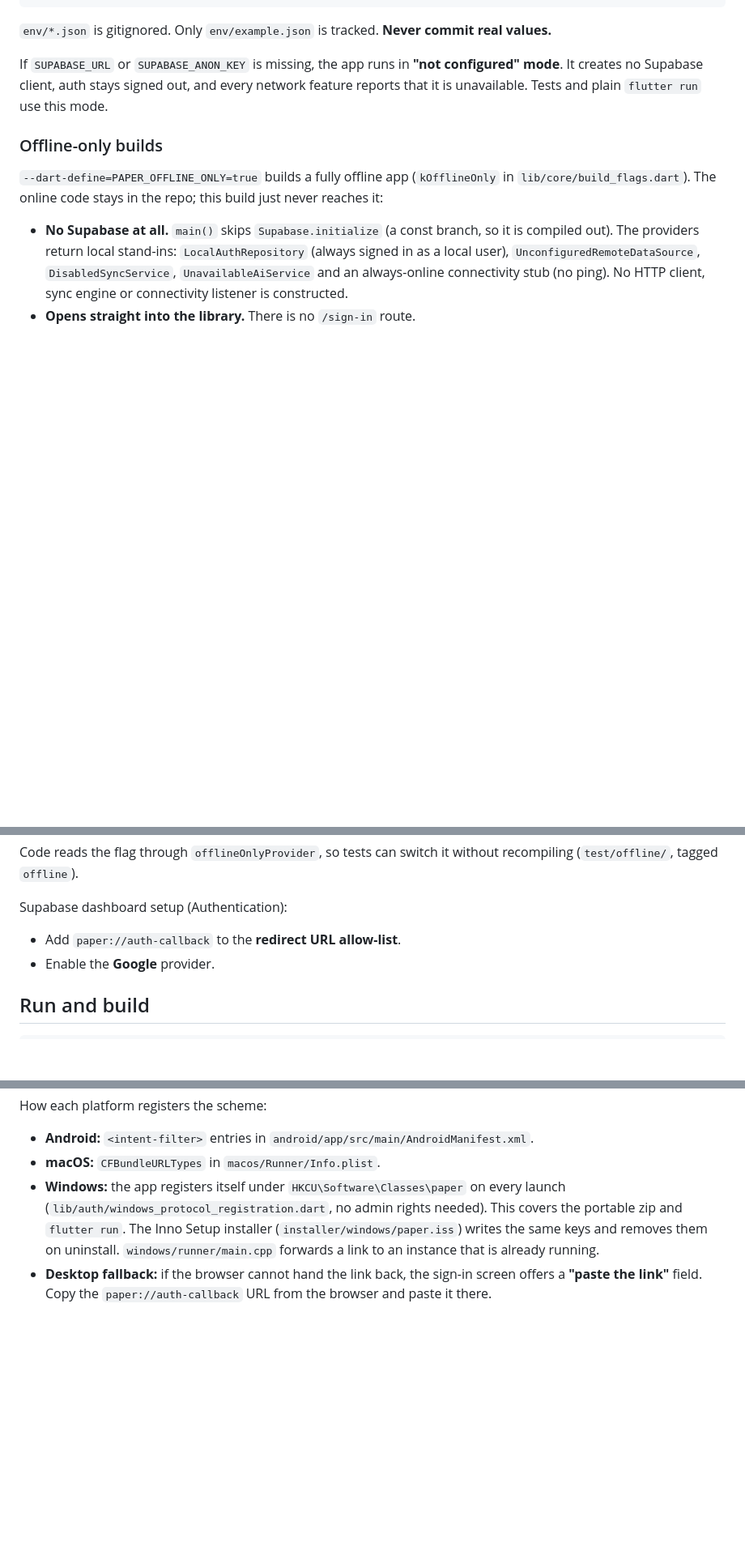
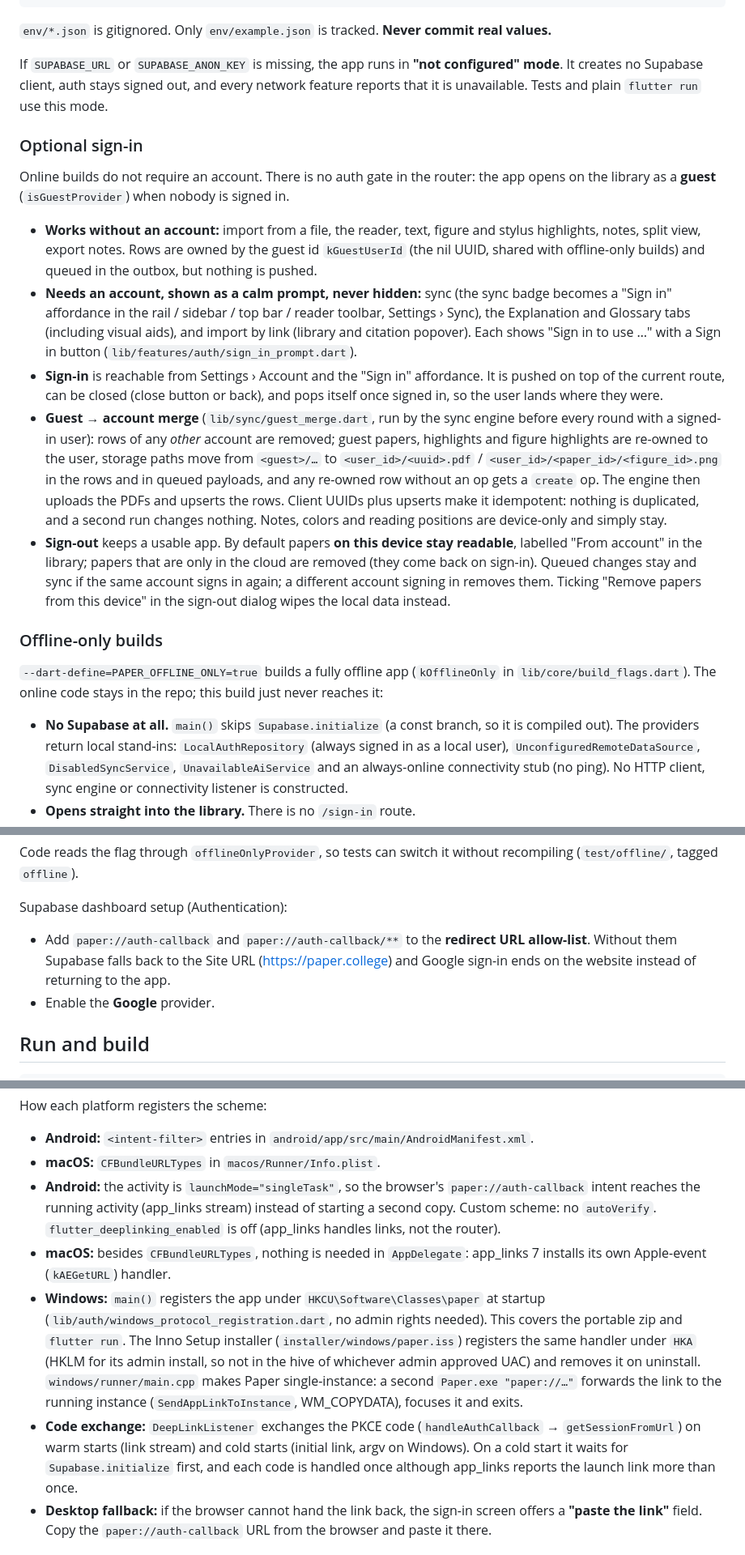
Before and after one commit to Angroys/Paper, a Markdown page: README.md, 3 parts joined by grey strips. Shown at 81% size. Drawn GitHub-style; blank space fills up the shorter version.

Commit message:
docs: document optional sign-in, guest merge and OAuth return

```diff
--- a/README.md
+++ b/README.md
@@ -94,6 +96,43 @@ If `SUPABASE_URL` or `SUPABASE_ANON_KEY` is missing, the app runs in
 signed out, and every network feature reports that it is unavailable. Tests
 and plain `flutter run` use this mode.
 
+### Optional sign-in
+
+Online builds do not require an account. There is no auth gate in the
+router: the app opens on the library as a **guest** (`isGuestProvider`) when
+nobody is signed in.
+
+- **Works without an account:** import from a file, the reader, text, figure
+  and stylus highlights, notes, split view, export notes. Rows are owned by
+  the guest id `kGuestUserId` (the nil UUID, shared with offline-only
+  builds) and queued in the outbox, but nothing is pushed.
+- **Needs an account, shown as a calm prompt, never hidden:** sync (the sync
+  badge becomes a "Sign in" affordance in the rail / sidebar / top bar /
+  reader toolbar, Settings › Sync), the Explanation and Glossary tabs
+  (including visual aids), and import by link (library and citation
+  popover). Each shows "Sign in to use …" with a Sign in button
+  (`lib/features/auth/sign_in_prompt.dart`).
+- **Sign-in** is reachable from Settings › Account and the "Sign in"
+  affordance. It is pushed on top of the current route, can be closed (close
+  button or back), and pops itself once signed in, so the user lands where
+  they were.
+- **Guest → account merge** (`lib/sync/guest_merge.dart`, run by the sync
+  engine before every round with a signed-in user): rows of any *other*
+  account are removed; guest papers, highlights and figure highlights are
+  re-owned to the user, storage paths move from `<guest>/…` to
+  `<user_id>/<uuid>.pdf` / `<user_id>/<paper_id>/<figure_id>.png` in the rows
+  and in queued payloads, and any re-owned row without an op gets a `create`
+  op. The engine then uploads the PDFs and upserts the rows. Client UUIDs
+  plus upserts make it idempotent: nothing is duplicated, and a second run
+  changes nothing. Notes, colors and reading positions are device-only and
+  simply stay.
+- **Sign-out** keeps a usable app. By default papers **on this device stay
+  readable**, labelled "From account" in the library; papers that are only in
+  the cloud are removed (they come back on sign-in). Queued changes stay and
+  sync if the same account signs in again; a different account signing in
+  removes them. Ticking "Remove papers from this device" in the sign-out
+  dialog wipes the local data instead.
+
 ### Offline-only builds
 
 `--dart-define=PAPER_OFFLINE_ONLY=true` builds a fully offline app
@@ -130,7 +169,10 @@ without recompiling (`test/offline/`, tagged `offline`).
 
 Supabase dashboard setup (Authentication):
 
-- Add `paper://auth-callback` to the **redirect URL allow-list**.
+- Add `paper://auth-callback` and `paper://auth-callback/**` to the
+  **redirect URL allow-list**. Without them Supabase falls back to the Site
+  URL (https://paper.college) and Google sign-in ends on the website
+  instead of returning to the app.
 - Enable the **Google** provider.
 
 ## Run and build
@@ -165,12 +207,27 @@ How each platform registers the scheme:
 - **Android:** `<intent-filter>` entries in
   `android/app/src/main/AndroidManifest.xml`.
 - **macOS:** `CFBundleURLTypes` in `macos/Runner/Info.plist`.
-- **Windows:** the app registers itself under `HKCU\Software\Classes\paper`
-  on every launch (`lib/auth/windows_protocol_registration.dart`, no admin
+- **Android:** the activity is `launchMode="singleTask"`, so the browser's
+  `paper://auth-callback` intent reaches the running activity (app_links
+  stream) instead of starting a second copy. Custom scheme: no
+  `autoVerify`. `flutter_deeplinking_enabled` is off (app_links handles
+  links, not the router).
+- **macOS:** besides `CFBundleURLTypes`, nothing is needed in `AppDelegate`:
+  app_links 7 installs its own Apple-event (`kAEGetURL`) handler.
+- **Windows:** `main()` registers the app under `HKCU\Software\Classes\paper`
+  at startup (`lib/auth/windows_protocol_registration.dart`, no admin
   rights needed). This covers the portable zip and `flutter run`. The Inno
-  Setup installer (`installer/windows/paper.iss`) writes the same keys and
-  removes them on uninstall. `windows/runner/main.cpp` forwards a link to an
-  instance that is already running.
+  Setup installer (`installer/windows/paper.iss`) registers the same handler
+  under `HKA` (HKLM for its admin install, so not in the hive of whichever
+  admin approved UAC) and removes it on uninstall.
+  `windows/runner/main.cpp` makes Paper single-instance: a second
+  `Paper.exe "paper://…"` forwards the link to the running instance
+  (`SendAppLinkToInstance`, WM_COPYDATA), focuses it and exits.
+- **Code exchange:** `DeepLinkListener` exchanges the PKCE code
+  (`handleAuthCallback` → `getSessionFromUrl`) on warm starts (link stream)
+  and cold starts (initial link, argv on Windows). On a cold start it waits
+  for `Supabase.initialize` first, and each code is handled once although
+  app_links reports the launch link more than once.
 - **Desktop fallback:** if the browser cannot hand the link back, the sign-in
   screen offers a **"paste the link"** field. Copy the `paper://auth-callback`
   URL from the browser and paste it there.
```
Also changed, not shown: other parts of README.md (+18 -11 lines).
